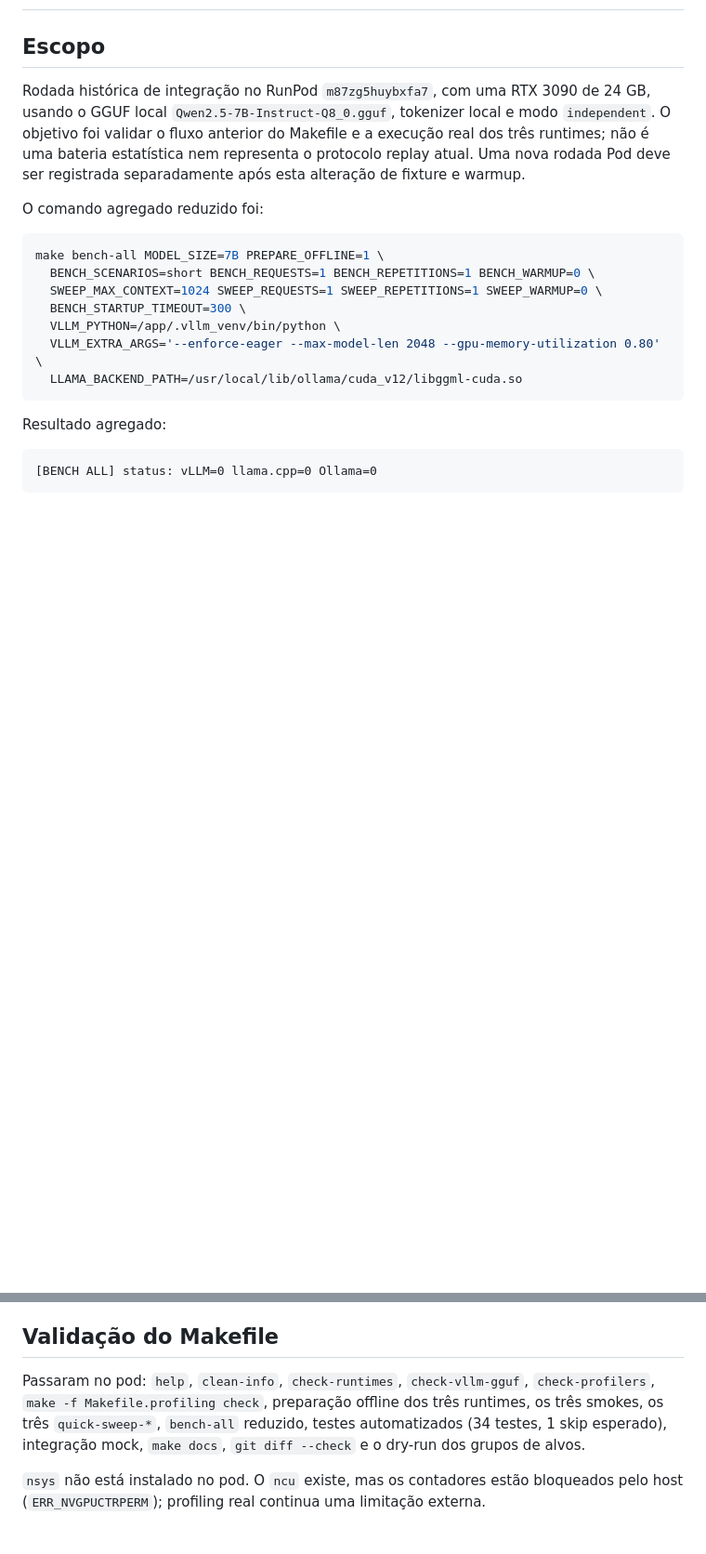
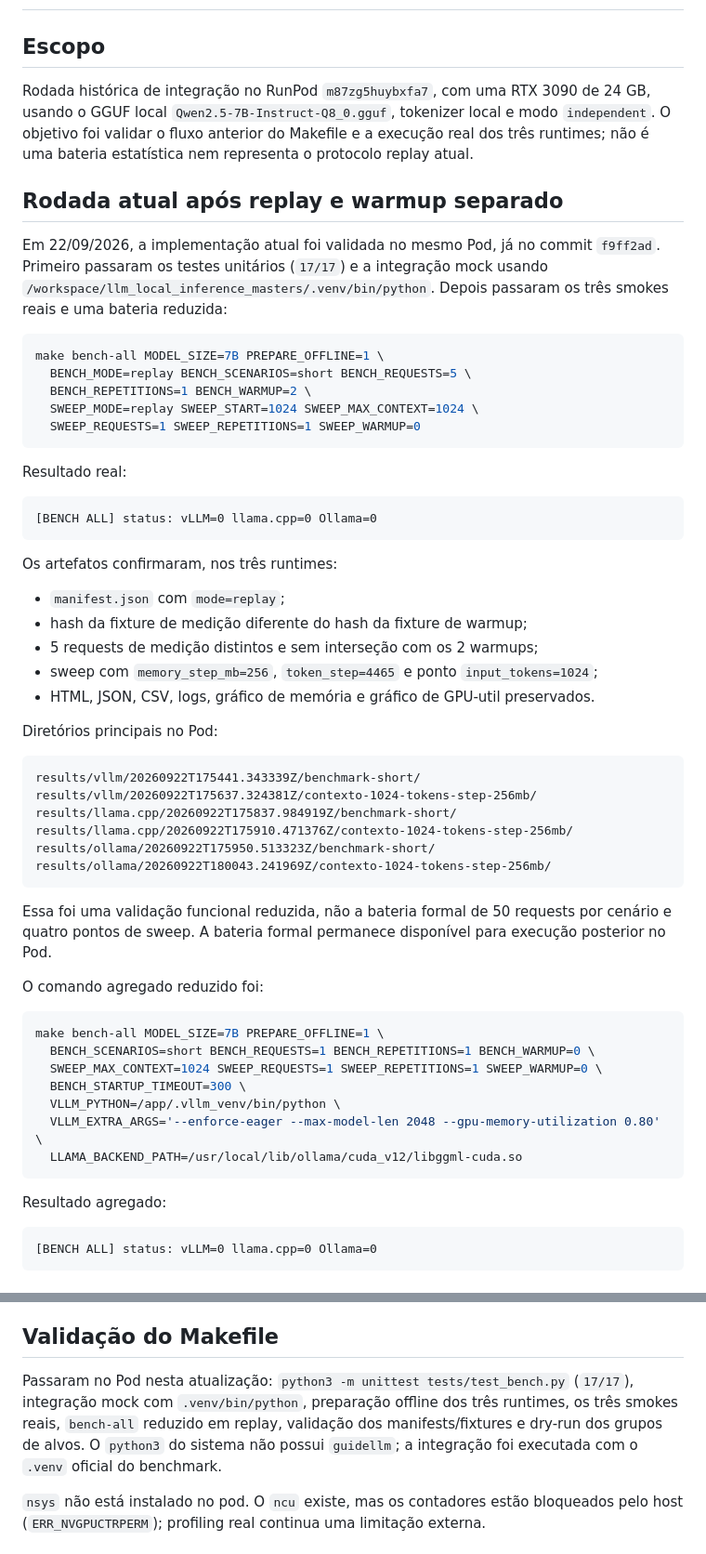
Before and after one commit to yanwerneck/llm_local_inference_masters, a Markdown page: docs/benchmark/resultados-pod-20260922.md, 2 parts joined by grey strips. Shown at 93% size. Rendered like a GitHub page; blank space fills up the shorter version.

Commit message:
Document replay validation no Pod

````diff
--- a/docs/benchmark/resultados-pod-20260922.md
+++ b/docs/benchmark/resultados-pod-20260922.md
@@ -2,7 +2,46 @@
 
 ## Escopo
 
-Rodada histórica de integração no RunPod `m87zg5huybxfa7`, com uma RTX 3090 de 24 GB, usando o GGUF local `Qwen2.5-7B-Instruct-Q8_0.gguf`, tokenizer local e modo `independent`. O objetivo foi validar o fluxo anterior do Makefile e a execução real dos três runtimes; não é uma bateria estatística nem representa o protocolo replay atual. Uma nova rodada Pod deve ser registrada separadamente após esta alteração de fixture e warmup.
+Rodada histórica de integração no RunPod `m87zg5huybxfa7`, com uma RTX 3090 de 24 GB, usando o GGUF local `Qwen2.5-7B-Instruct-Q8_0.gguf`, tokenizer local e modo `independent`. O objetivo foi validar o fluxo anterior do Makefile e a execução real dos três runtimes; não é uma bateria estatística nem representa o protocolo replay atual.
+
+## Rodada atual após replay e warmup separado
+
+Em 22/09/2026, a implementação atual foi validada no mesmo Pod, já no commit `f9ff2ad`. Primeiro passaram os testes unitários (`17/17`) e a integração mock usando `/workspace/llm_local_inference_masters/.venv/bin/python`. Depois passaram os três smokes reais e uma bateria reduzida:
+
+```bash
+make bench-all MODEL_SIZE=7B PREPARE_OFFLINE=1 \
+  BENCH_MODE=replay BENCH_SCENARIOS=short BENCH_REQUESTS=5 \
+  BENCH_REPETITIONS=1 BENCH_WARMUP=2 \
+  SWEEP_MODE=replay SWEEP_START=1024 SWEEP_MAX_CONTEXT=1024 \
+  SWEEP_REQUESTS=1 SWEEP_REPETITIONS=1 SWEEP_WARMUP=0
+```
+
+Resultado real:
+
+```text
+[BENCH ALL] status: vLLM=0 llama.cpp=0 Ollama=0
+```
+
+Os artefatos confirmaram, nos três runtimes:
+
+- `manifest.json` com `mode=replay`;
+- hash da fixture de medição diferente do hash da fixture de warmup;
+- 5 requests de medição distintos e sem interseção com os 2 warmups;
+- sweep com `memory_step_mb=256`, `token_step=4465` e ponto `input_tokens=1024`;
+- HTML, JSON, CSV, logs, gráfico de memória e gráfico de GPU-util preservados.
+
+Diretórios principais no Pod:
+
+```text
+results/vllm/20260922T175441.343339Z/benchmark-short/
+results/vllm/20260922T175637.324381Z/contexto-1024-tokens-step-256mb/
+results/llama.cpp/20260922T175837.984919Z/benchmark-short/
+results/llama.cpp/20260922T175910.471376Z/contexto-1024-tokens-step-256mb/
+results/ollama/20260922T175950.513323Z/benchmark-short/
+results/ollama/20260922T180043.241969Z/contexto-1024-tokens-step-256mb/
+```
+
+Essa foi uma validação funcional reduzida, não a bateria formal de 50 requests por cenário e quatro pontos de sweep. A bateria formal permanece disponível para execução posterior no Pod.
 
 O comando agregado reduzido foi:
 
@@ -66,7 +105,7 @@ O `EngineDeadError` observado no `server.log` do sweep vLLM ocorre depois de `PO
 
 ## Validação do Makefile
 
-Passaram no pod: `help`, `clean-info`, `check-runtimes`, `check-vllm-gguf`, `check-profilers`, `make -f Makefile.profiling check`, preparação offline dos três runtimes, os três smokes, os três `quick-sweep-*`, `bench-all` reduzido, testes automatizados (34 testes, 1 skip esperado), integração mock, `make docs`, `git diff --check` e o dry-run dos grupos de alvos.
+Passaram no Pod nesta atualização: `python3 -m unittest tests/test_bench.py` (`17/17`), integração mock com `.venv/bin/python`, preparação offline dos três runtimes, os três smokes reais, `bench-all` reduzido em replay, validação dos manifests/fixtures e dry-run dos grupos de alvos. O `python3` do sistema não possui `guidellm`; a integração foi executada com o `.venv` oficial do benchmark.
 
 `nsys` não está instalado no pod. O `ncu` existe, mas os contadores estão bloqueados pelo host (`ERR_NVGPUCTRPERM`); profiling real continua uma limitação externa.
 
````
